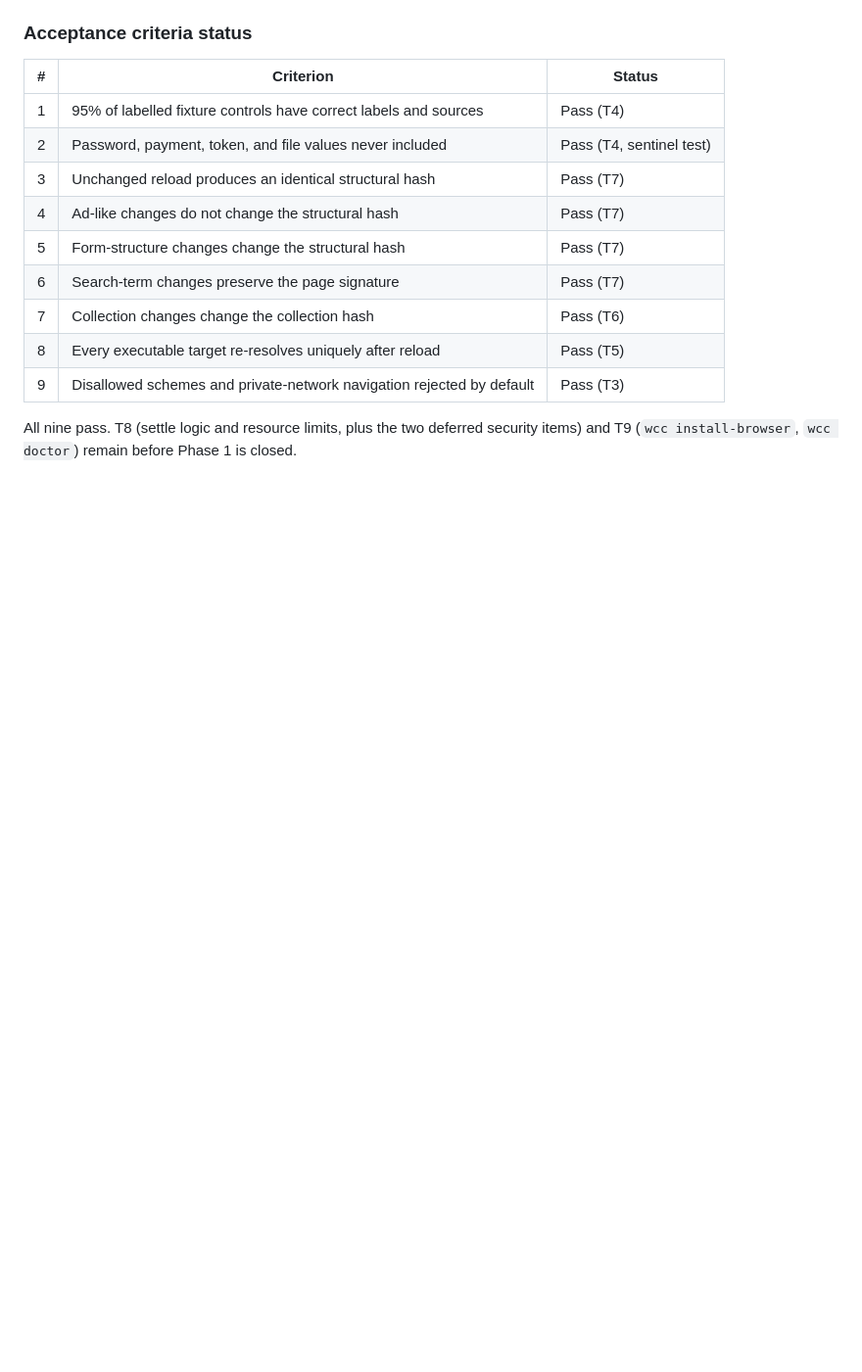
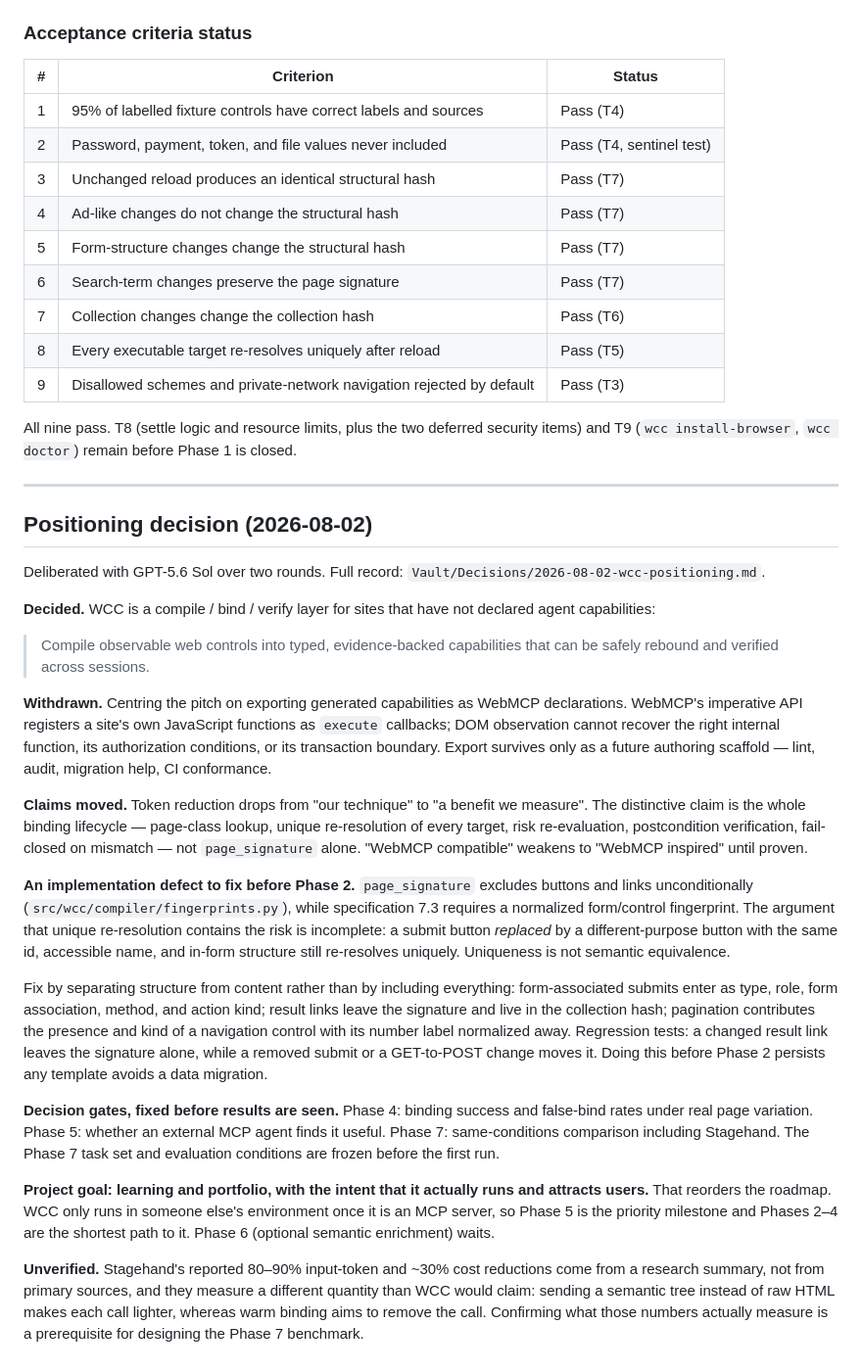
Before and after one commit to Maaa2005/web-capability-compiler, a Markdown page: docs/progress.md, the part around the change. Shown at 98% size. GitHub-like rendering; blank space fills up the shorter version.

Commit message:
docs: record the positioning decision and the page_signature defect
Deliberated with GPT-5.6 Sol. The WebMCP export pitch is withdrawn because that
API registers a site's own functions, which DOM observation cannot recover. The
distinctive claim moves from page_signature to the whole binding lifecycle.

page_signature's unconditional exclusion of buttons and links contradicts
specification 7.3, and unique re-resolution does not contain the risk: a submit
replaced by a different-purpose button with the same identifiers still resolves.

Co-Authored-By: Claude Opus 5 <noreply@anthropic.com>

```diff
--- a/docs/progress.md
+++ b/docs/progress.md
@@ -397,3 +397,59 @@ route pattern, so `/search` and `/search?q=` are different page classes, while
 
 All nine pass. T8 (settle logic and resource limits, plus the two deferred security
 items) and T9 (`wcc install-browser`, `wcc doctor`) remain before Phase 1 is closed.
+
+---
+
+## Positioning decision (2026-08-02)
+
+Deliberated with GPT-5.6 Sol over two rounds. Full record:
+`Vault/Decisions/2026-08-02-wcc-positioning.md`.
+
+**Decided.** WCC is a compile / bind / verify layer for sites that have not declared
+agent capabilities:
+
+> Compile observable web controls into typed, evidence-backed capabilities that can
+> be safely rebound and verified across sessions.
+
+**Withdrawn.** Centring the pitch on exporting generated capabilities as WebMCP
+declarations. WebMCP's imperative API registers a site's own JavaScript functions as
+`execute` callbacks; DOM observation cannot recover the right internal function, its
+authorization conditions, or its transaction boundary. Export survives only as a
+future authoring scaffold — lint, audit, migration help, CI conformance.
+
+**Claims moved.** Token reduction drops from "our technique" to "a benefit we
+measure". The distinctive claim is the whole binding lifecycle — page-class lookup,
+unique re-resolution of every target, risk re-evaluation, postcondition
+verification, fail-closed on mismatch — not `page_signature` alone. "WebMCP
+compatible" weakens to "WebMCP inspired" until proven.
+
+**An implementation defect to fix before Phase 2.** `page_signature` excludes buttons
+and links unconditionally (`src/wcc/compiler/fingerprints.py`), while specification
+7.3 requires a normalized form/control fingerprint. The argument that unique
+re-resolution contains the risk is incomplete: a submit button *replaced* by a
+different-purpose button with the same id, accessible name, and in-form structure
+still re-resolves uniquely. Uniqueness is not semantic equivalence.
+
+Fix by separating structure from content rather than by including everything:
+form-associated submits enter as type, role, form association, method, and action
+kind; result links leave the signature and live in the collection hash; pagination
+contributes the presence and kind of a navigation control with its number label
+normalized away. Regression tests: a changed result link leaves the signature alone,
+while a removed submit or a GET-to-POST change moves it. Doing this before Phase 2
+persists any template avoids a data migration.
+
+**Decision gates, fixed before results are seen.** Phase 4: binding success and
+false-bind rates under real page variation. Phase 5: whether an external MCP agent
+finds it useful. Phase 7: same-conditions comparison including Stagehand. The Phase 7
+task set and evaluation conditions are frozen before the first run.
+
+**Project goal: learning and portfolio, with the intent that it actually runs and
+attracts users.** That reorders the roadmap. WCC only runs in someone else's
+environment once it is an MCP server, so Phase 5 is the priority milestone and
+Phases 2–4 are the shortest path to it. Phase 6 (optional semantic enrichment) waits.
+
+**Unverified.** Stagehand's reported 80–90% input-token and ~30% cost reductions come
+from a research summary, not from primary sources, and they measure a different
+quantity than WCC would claim: sending a semantic tree instead of raw HTML makes each
+call lighter, whereas warm binding aims to remove the call. Confirming what those
+numbers actually measure is a prerequisite for designing the Phase 7 benchmark.
```
